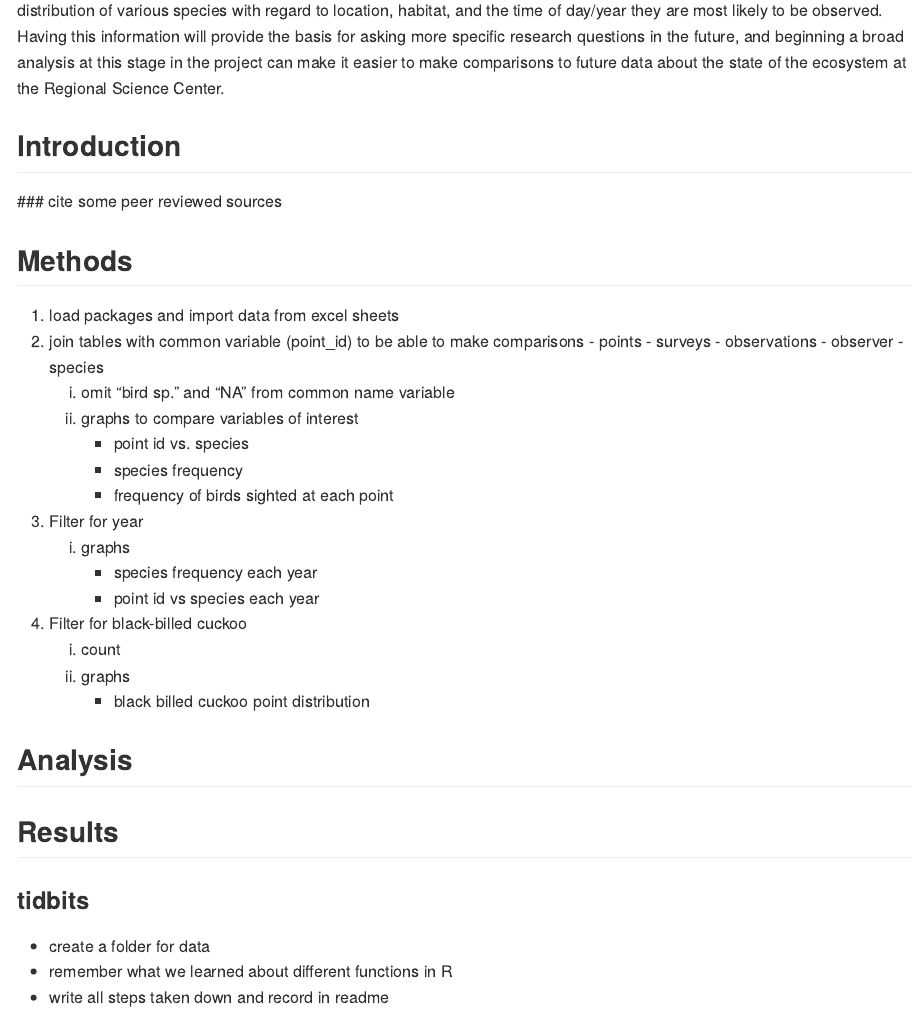
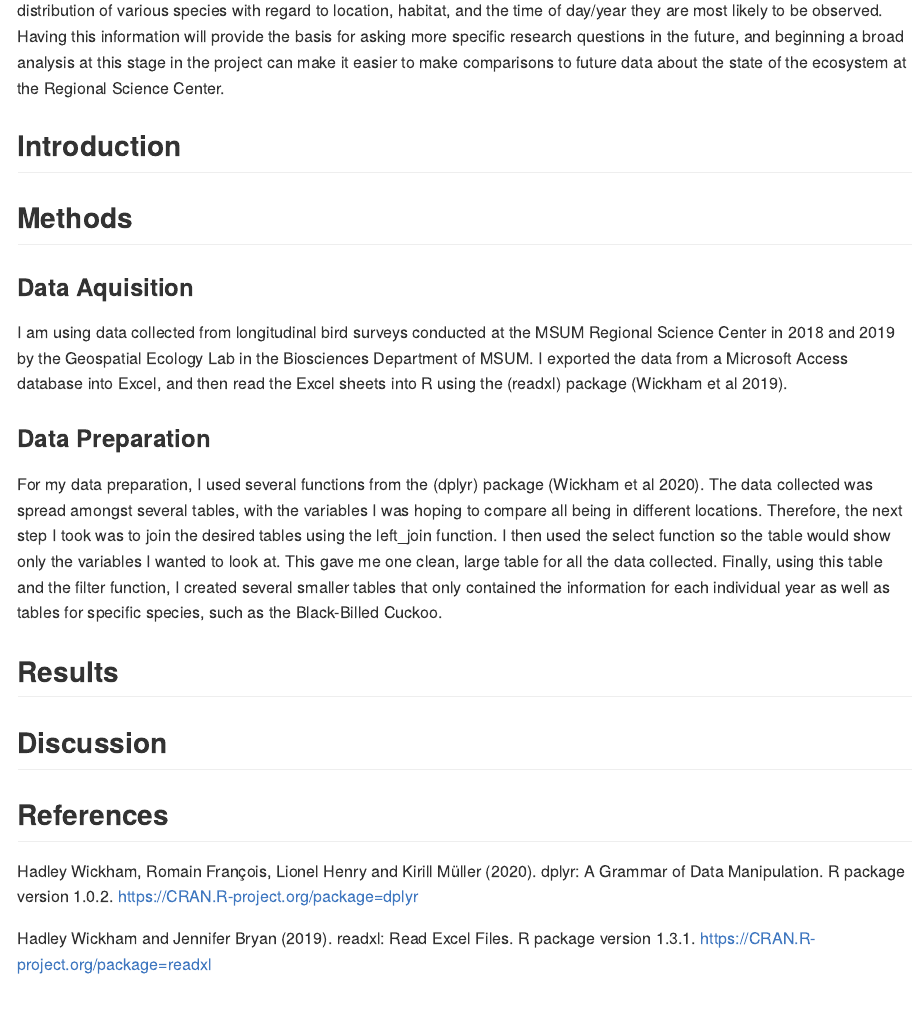
Before and after one commit to BIOL275-MSUM/eda-MaryJo-Nelson, an R Markdown document (README.Rmd): the page in a window 1100 px wide, from 540 px down. The pictures show the output file README.md that the author committed with the source, drawn offline in the style of GitHub.

Commit message:
Methods 3/25/21

```diff
--- a/README.Rmd
+++ b/README.Rmd
@@ -13,36 +13,27 @@ editor_options:
 Long-term studies of the presence and distribution of species within an ecosystem can provide an understanding of the health of that ecosystem over time, thus aiding researchers in assessing the necessity of conservation efforts for those species, and in determining the efficacy of previously implemented conservation efforts. For the past three years, students in the Geospatial Ecology Lab have been conducting breeding bird surveys at the MSUM Regional Science Center, and my goal is to conduct an exploratory data analysis to determine if any patterns have begun to emerge by looking at broad population movement in space and time, as well as patterns in behavior and habitat selection within individual species. Specifically, I will look at the distribution of the Black-billed Cuckoo and assess what environmental variables might affect its habitat selection, as this pertains directly to research that I will be conducting this summer. With only three years of data, it might be too soon to make any significant assumptions about longitudinal changes in populations, however I am hoping to get a good idea of the distribution of various species with regard to location, habitat, and the time of day/year they are most likely to be observed. Having this information will provide the basis for asking more specific research questions in the future, and beginning a broad analysis at this stage in the project can make it easier to make comparisons to future data about the state of the ecosystem at the Regional Science Center.
 
 ## Introduction
-  ### cite some peer reviewed sources
+
+
 
 ## Methods
 
-1. load packages and import data from excel sheets
-2. join tables with common variable (point_id) to be able to make comparisons
-        - points
-        - surveys
-        - observations
-        - observer
-        - species
-    a. omit "bird sp." and "NA" from common name variable
-    b. graphs to compare variables of interest
-        - point id vs. species
-        - species frequency
-        - frequency of birds sighted at each point
-3. Filter for year
-    a. graphs
-        - species frequency each year
-        - point id vs species each year
-4. Filter for black-billed cuckoo
-    a. count
-    b. graphs
-        - black billed cuckoo point distribution
+### Data Aquisition
 
-## Analysis
+I am using data collected from longitudinal bird surveys conducted at the MSUM Regional Science Center in 2018 and 2019 by the Geospatial Ecology Lab in the Biosciences Department of MSUM. I exported the data from a Microsoft Access database into Excel, and then read the Excel sheets into R using the (readxl) package (Wickham et al 2019).
+
+### Data Preparation
+
+For my data preparation, I used several functions from the (dplyr) package (Wickham et al 2020). The data collected was spread amongst several tables, with the variables I was hoping to compare all being in different locations. Therefore, the next step I took was to join the desired tables using the left_join function. I then used the select function so the table would show only the variables I wanted to look at. This gave me one clean, large table for all the data collected. Finally, using this table and the filter function, I created several smaller tables that only contained the information for each individual year as well as tables for specific species, such as the Black-Billed Cuckoo.
 
 ## Results
 
-### tidbits
-- create a folder for data
-- remember what we learned about different functions in R
-- write all steps taken down and record in readme
+## Discussion
+
+## References
+
+Hadley Wickham, Romain François, Lionel Henry and Kirill Müller (2020). dplyr: A Grammar of Data Manipulation.
+  R package version 1.0.2. https://CRAN.R-project.org/package=dplyr
+
+Hadley Wickham and Jennifer Bryan (2019). readxl: Read Excel Files. R package version 1.3.1.
+  https://CRAN.R-project.org/package=readxl
```
Also changed, not shown: README.md.
